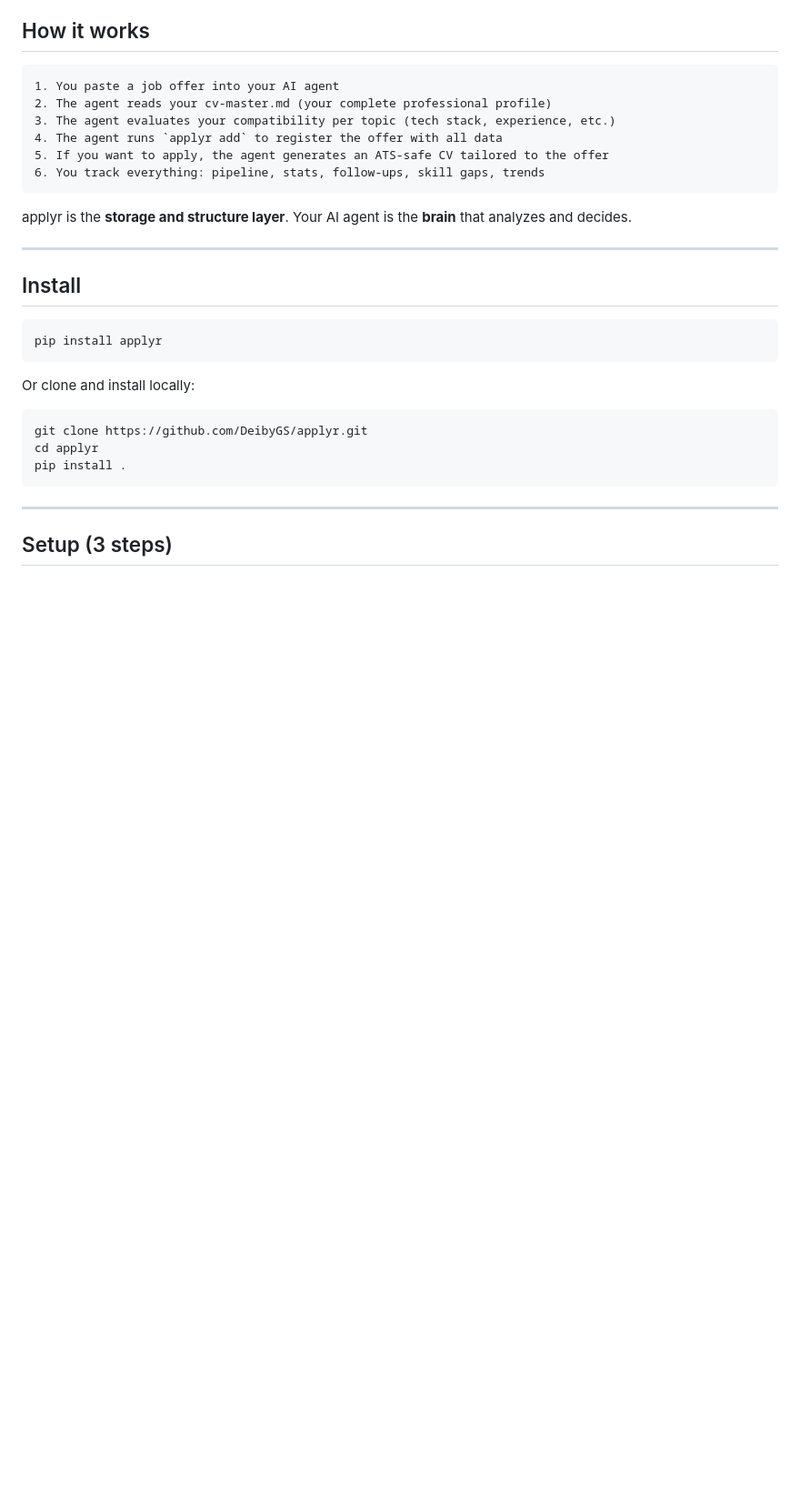
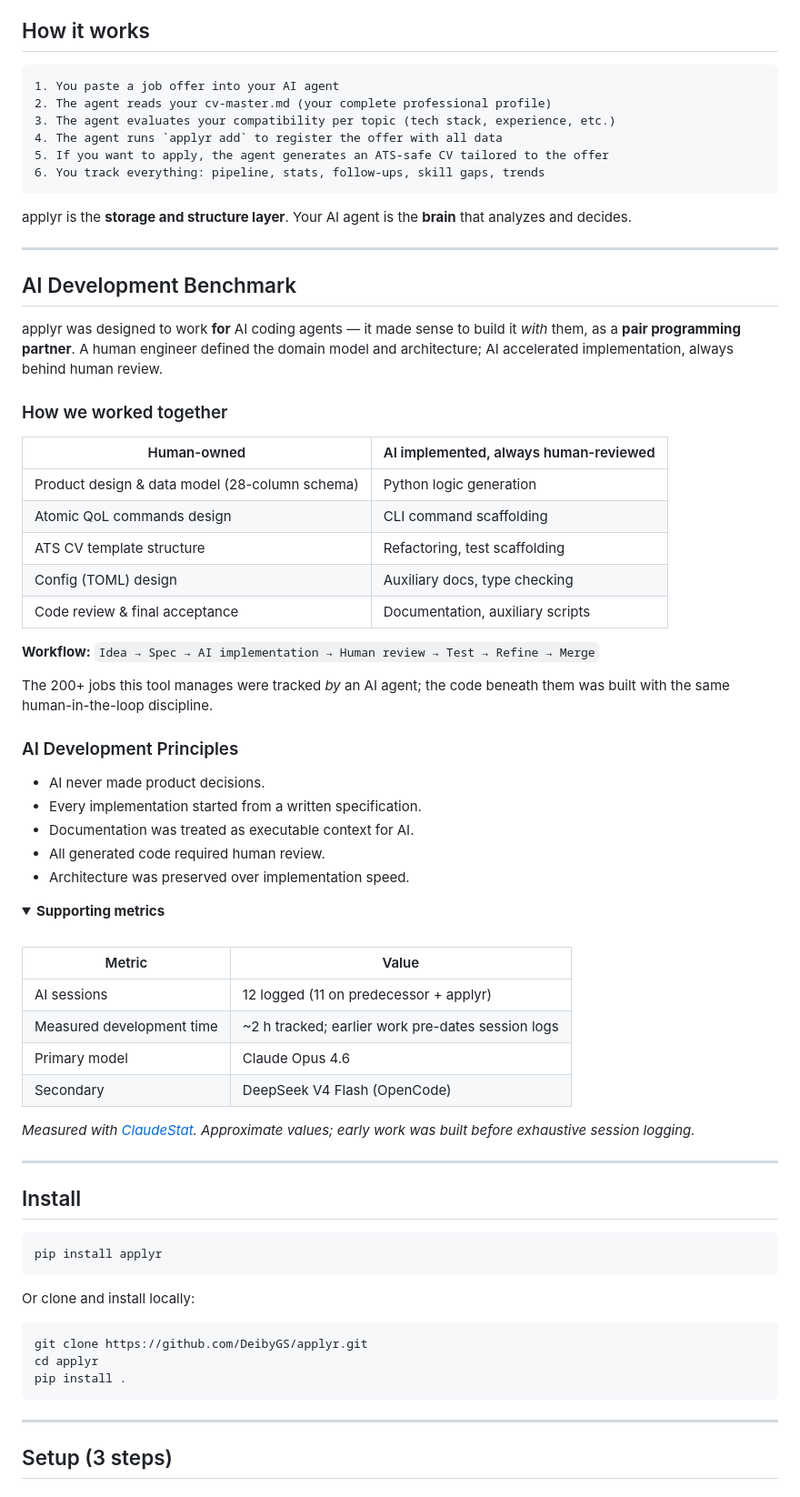
Before and after one commit to DeibyGS/applyr, a Markdown page: README.md, the part around the change. Shown at 91% size. Drawn GitHub-style; folded sections open; blank space fills up the shorter version.

Commit message:
docs: add AI Development Benchmark (process focus)

````diff
--- a/README.md
+++ b/README.md
@@ -26,6 +26,49 @@ I built this while applying to **200+ jobs**. Most job trackers are web apps tha
 ```
 
 applyr is the **storage and structure layer**. Your AI agent is the **brain** that analyzes and decides.
+
+---
+
+## AI Development Benchmark
+
+applyr was designed to work **for** AI coding agents — it made sense to build it *with* them, as a **pair programming partner**. A human engineer defined the domain model and architecture; AI accelerated implementation, always behind human review.
+
+### How we worked together
+
+| Human-owned | AI implemented, always human-reviewed |
+|-------------|-------------------------------------|
+| Product design & data model (28-column schema) | Python logic generation |
+| Atomic QoL commands design | CLI command scaffolding |
+| ATS CV template structure | Refactoring, test scaffolding |
+| Config (TOML) design | Auxiliary docs, type checking |
+| Code review & final acceptance | Documentation, auxiliary scripts |
+
+**Workflow:** `Idea → Spec → AI implementation → Human review → Test → Refine → Merge`
+
+The 200+ jobs this tool manages were tracked *by* an AI agent; the code beneath them was built with the same human-in-the-loop discipline.
+
+### AI Development Principles
+
+- AI never made product decisions.
+- Every implementation started from a written specification.
+- Documentation was treated as executable context for AI.
+- All generated code required human review.
+- Architecture was preserved over implementation speed.
+
+<details>
+<summary><strong>Supporting metrics</strong></summary>
+<br>
+
+| Metric | Value |
+|--------|-------|
+| AI sessions | 12 logged (11 on predecessor + applyr) |
+| Measured development time | ~2 h tracked; earlier work pre-dates session logs |
+| Primary model | Claude Opus 4.6 |
+| Secondary | DeepSeek V4 Flash (OpenCode) |
+
+_Measured with [ClaudeStat](https://github.com/DeibyGS/claudestat). Approximate values; early work was built before exhaustive session logging._
+
+</details>
 
 ---
 
````
